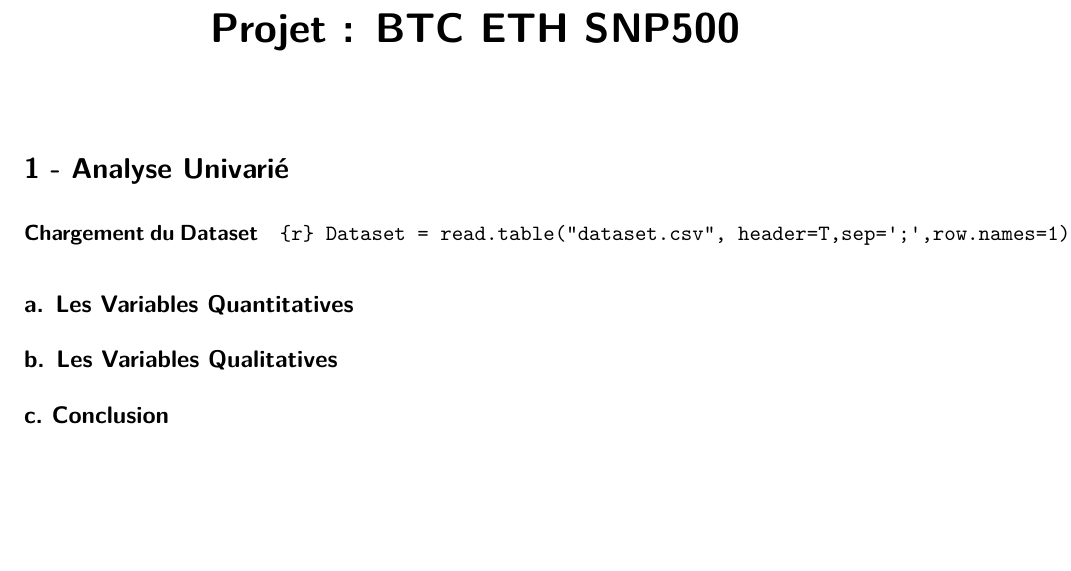
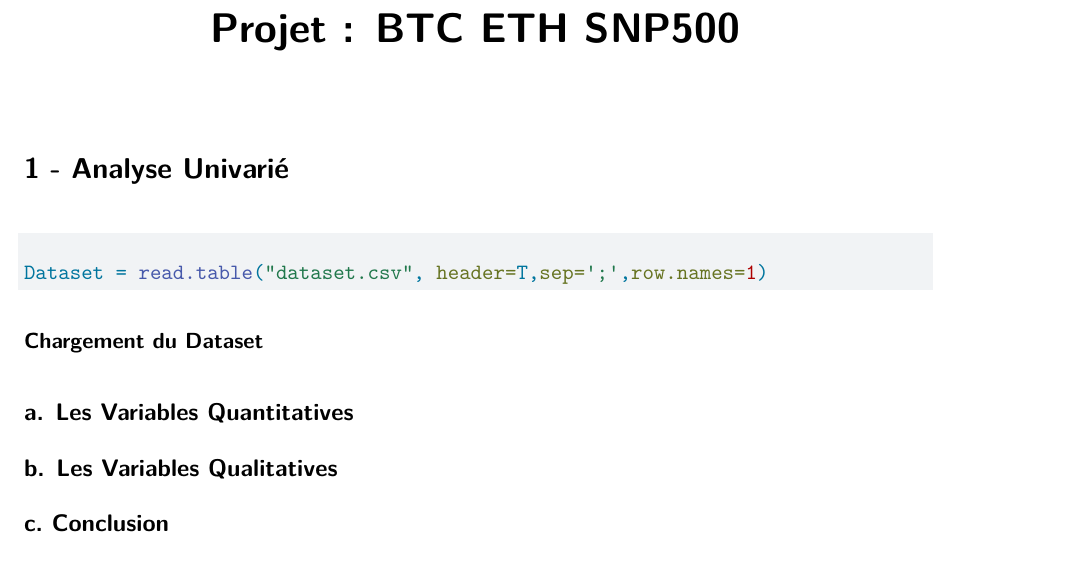
Before and after one commit to cy-tech-projects/Projet-data-exploration, a Quarto document (TP1.qmd): part of the page, cut so that both start at the same text, the shorter picture padded with empty space. Rendered offline with R 4.5, knitr and Pandoc in place of Quarto, then LaTeX, with nearby package versions.

Commit message:
Correction de la syntaxe du code R pour le chargement du dataset

````diff
--- a/TP1.qmd
+++ b/TP1.qmd
@@ -8,7 +8,9 @@ editor: visual
 
 #### Chargement du Dataset
 
-`{r} Dataset = read.table("dataset.csv", header=T,sep=';',row.names=1)}`
+```{r}
+Dataset = read.table("dataset.csv", header=T,sep=';',row.names=1)
+```
 
 ## a. Les Variables Quantitatives
 
````
